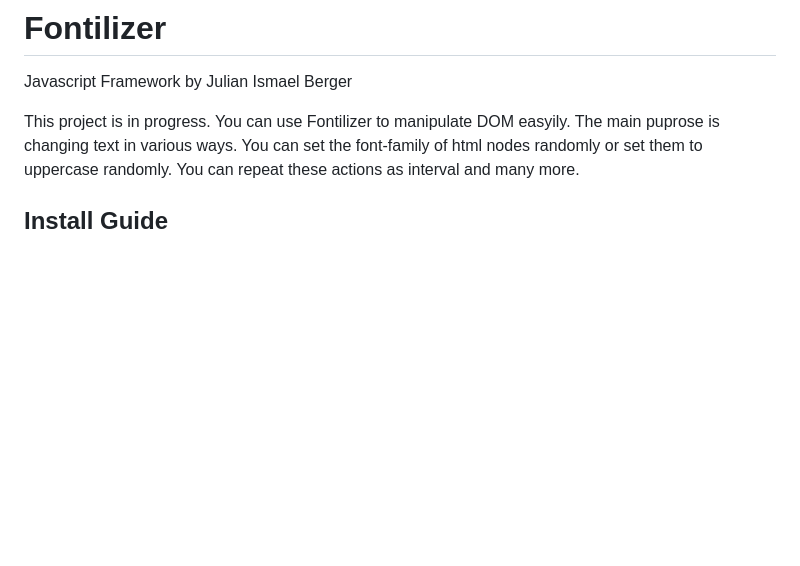
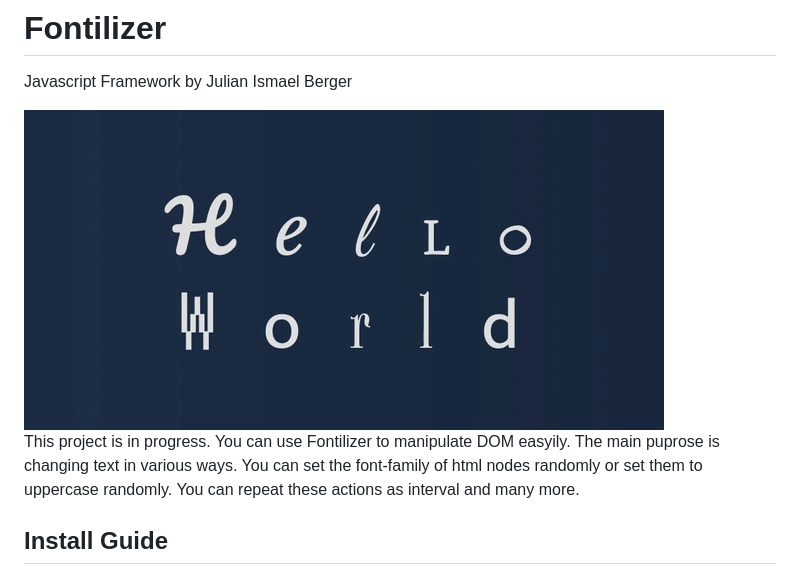
Before and after one commit to jib-hub/fontilizer, a Markdown page: README.md, the part around the change. GitHub-like rendering; pictures changed too: fontilizer-vid.gif (added); blank space fills up the shorter version.

Commit message:
video readme

```diff
--- a/README.md
+++ b/README.md
@@ -1,6 +1,8 @@
 # Fontilizer
 Javascript Framework
 by Julian Ismael Berger
+
+<img src="fontilizer-vid.gif" />
 
 This project is in progress. You can use Fontilizer to manipulate DOM easyily. The main puprose is changing text in various ways. You can set the font-family of html nodes randomly or set them to uppercase randomly. You can repeat these actions as interval and many more.
 
```
